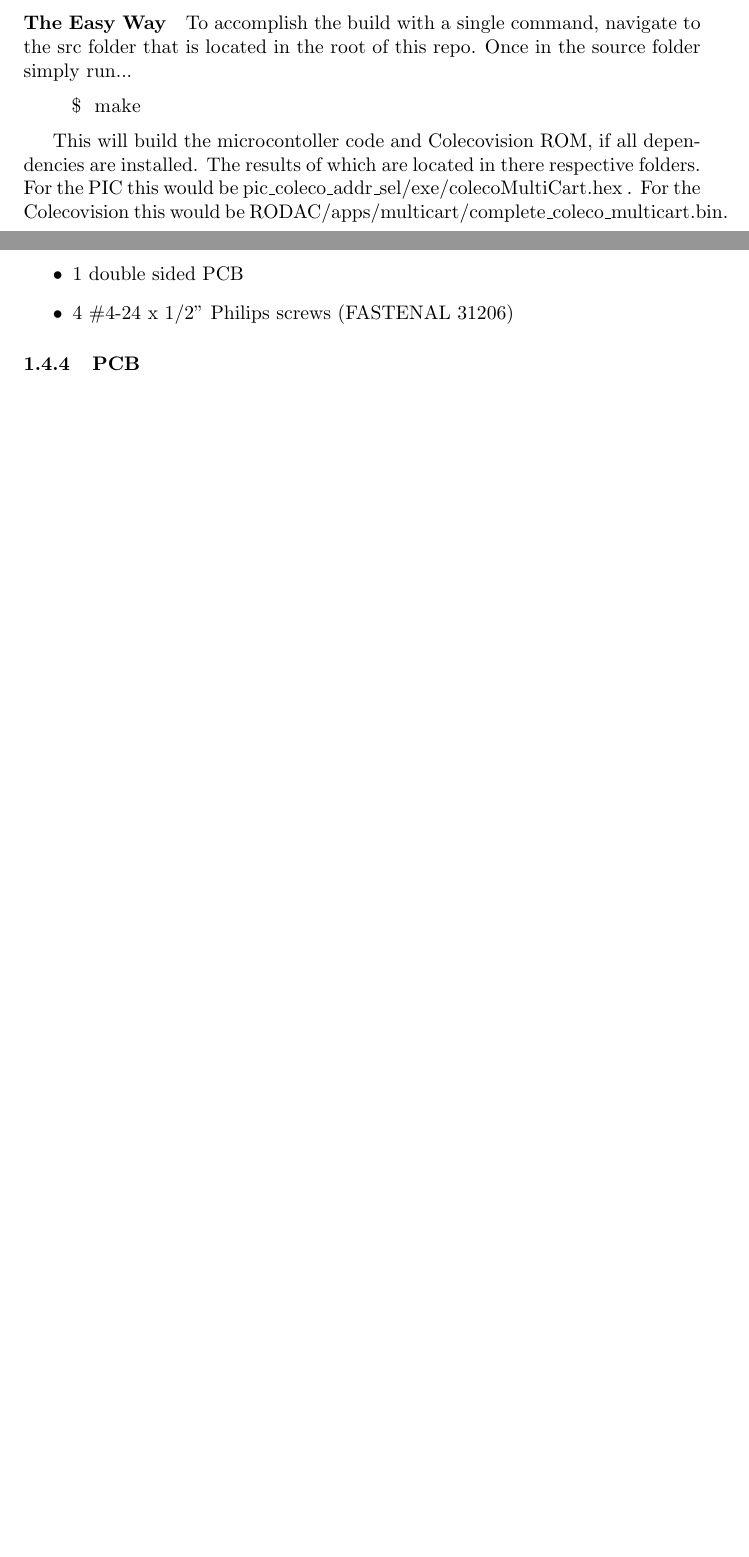
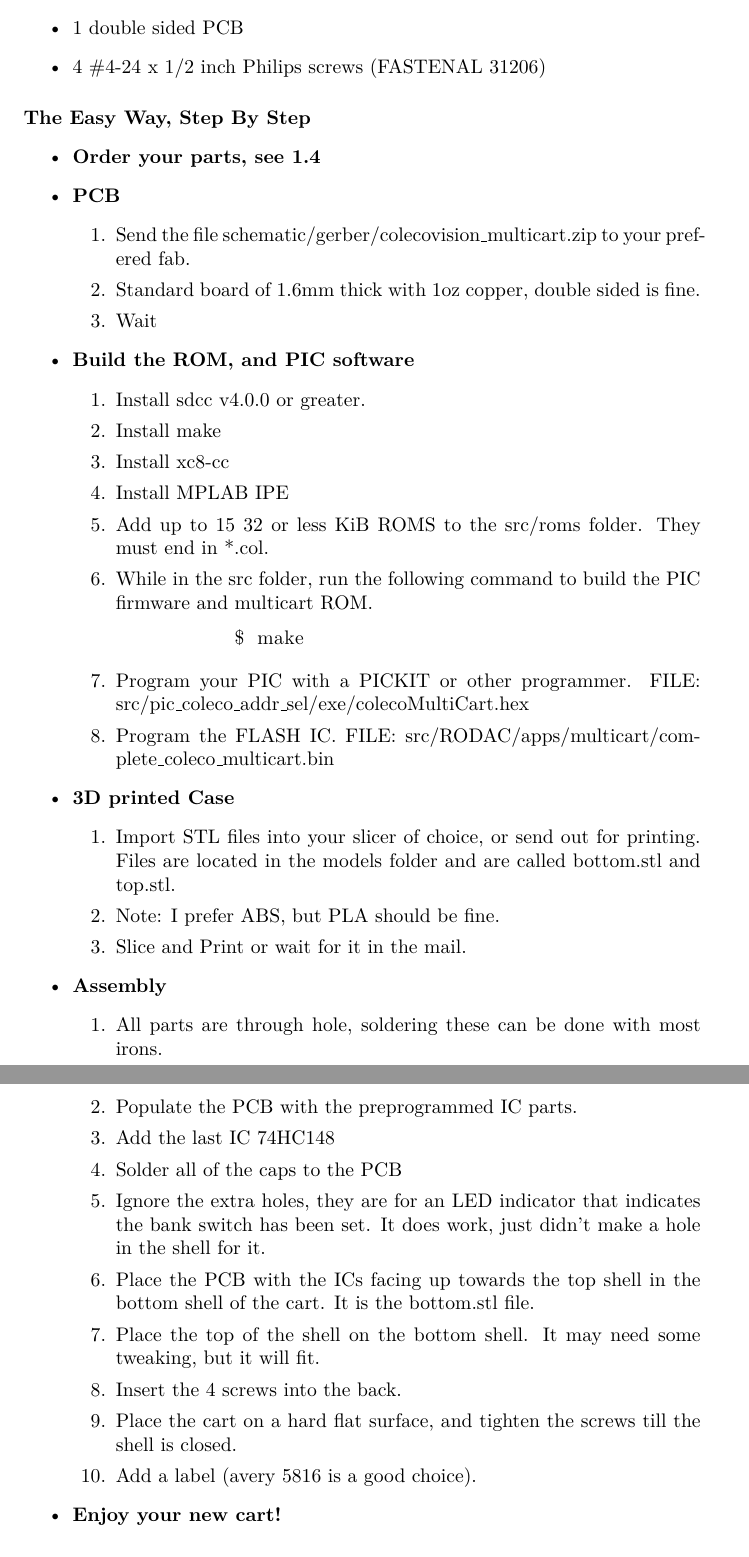
Before and after one commit to sparkletron/colecovision_multicart, a LaTeX document (docs/manual/src/colecovision_multicart.tex): two parts of pages 3 and 5 of 10 before the commit and two parts of pages 4 and 5 of 11 after it, joined at a grey line, cut at the place of the change, the shorter picture padded with empty space. Compiled offline with pdfLaTeX.

Commit message:
updated documentation to first version that makes sense

```diff
--- a/docs/manual/src/colecovision_multicart.tex
+++ b/docs/manual/src/colecovision_multicart.tex
@@ -1,7 +1,14 @@
 \documentclass{article}
 \usepackage{graphicx}
 \usepackage{titling}
+\usepackage{lmodern}
+\usepackage{amsmath}
+\usepackage{xcolor}
 \usepackage{listings}
+\lstset{
+  breaklines=true,
+  postbreak=\mbox{\textcolor{red}{$\hookrightarrow$}\space},
+}
 \usepackage{titlesec}
 \usepackage{dirtree}
 \usepackage{indentfirst}
@@ -80,2 +89 @@
   \par
-  \paragraph{The Easy Way} To accomplish the build with a single command, navigate to the src folder that is located in the root of this repo. Once in the source folder simply run...
@@ -82,10 +96,54 @@
+    \item 1 top case
+    \item 1 double sided PCB
+    \item 4 \#4-24 x 1/2 inch Philips screws (FASTENAL 31206)
+  \end{itemize}
 
-  \begin{lstlisting}[language=bash]
+  \par
+  \paragraph{The Easy Way, Step By Step}
+
+  \begin{itemize}
+    \item \textbf{Order your parts, see {\ref{Parts}}}
+    \item \textbf{PCB}
+      \begin{enumerate}
+        \item Send the file schematic/gerber/colecovision\_multicart.zip to your prefered fab.
+        \item Standard board of 1.6mm thick with 1oz copper, double sided is fine.
+        \item Wait
+      \end{enumerate}
+    \item \textbf{Build the ROM, and PIC software}
+      \begin{enumerate}
+        \item Install sdcc v4.0.0 or greater.
+        \item Install make
+        \item Install xc8-cc
+        \item Install MPLAB IPE
+        \item Add up to 15 32 or less KiB ROMS to the src/roms folder. They must end in *.col.
+        \item While in the src folder, run the following command to build the PIC firmware and multicart ROM.
+        {\begin{lstlisting}[language=bash]
           $ make
-  \end{lstlisting}
-
-  This will build the microcontoller code and Colecovision ROM, if all dependencies are installed. The results of which are located in there respective folders. For the PIC this would be
-  pic\_coleco\_addr\_sel/exe/colecoMultiCart.hex . For the Colecovision this would be RODAC/apps/multicart/complete\_coleco\_multicart.bin.
+        \end{lstlisting}}
+        \item Program your PIC with a PICKIT or other programmer. FILE: src/pic\_coleco\_addr\_sel/exe/colecoMultiCart.hex
+        \item Program the FLASH IC. FILE: src/RODAC/apps/multicart/complete\_coleco\_multicart.bin
+      \end{enumerate}
+    \item \textbf{3D printed Case}
+      \begin{enumerate}
+        \item Import STL files into your slicer of choice, or send out for printing. Files are located in the models folder and are called bottom.stl and top.stl.
+        \item Note: I prefer ABS, but PLA should be fine.
+        \item Slice and Print or wait for it in the mail.
+      \end{enumerate}
+    \item \textbf{Assembly}
+      \begin{enumerate}
+        \item All parts are through hole, soldering these can be done with most irons.
+        \item Populate the PCB with the preprogrammed IC parts.
+        \item Add the last IC 74HC148
+        \item Solder all of the caps to the PCB
+        \item Ignore the extra holes, they are for an LED indicator that indicates the bank switch has been set. It does work, just didn't make a hole in the shell for it.
+        \item Place the PCB with the ICs facing up towards the top shell in the bottom shell of the cart. It is the bottom.stl file.
+        \item Place the top of the shell on the bottom shell. It may need some tweaking, but it will fit.
+        \item Insert the 4 screws into the back.
+        \item Place the cart on a hard flat surface, and tighten the screws till the shell is closed.
+        \item Add a label (avery 5816 is a good choice).
+      \end{enumerate}
+    \item \textbf{Enjoy your new cart!}
+  \end{itemize}
 
   \subsubsection{Colecovision ROM}
 
@@ -154,6 +201,3 @@
-    \item 1 double sided PCB
-    \item 4 \#4-24 x 1/2" Philips screws (FASTENAL 31206)
-  \end{itemize}
 
   \subsubsection{PCB}
 
```
Also changed, not shown: docs/manual/colecovision_multicart.pdf, docs/manual/src/colecovision_multicart.tex (79 more changed lines). Lines whose indentation alone changed are shown as unchanged.
